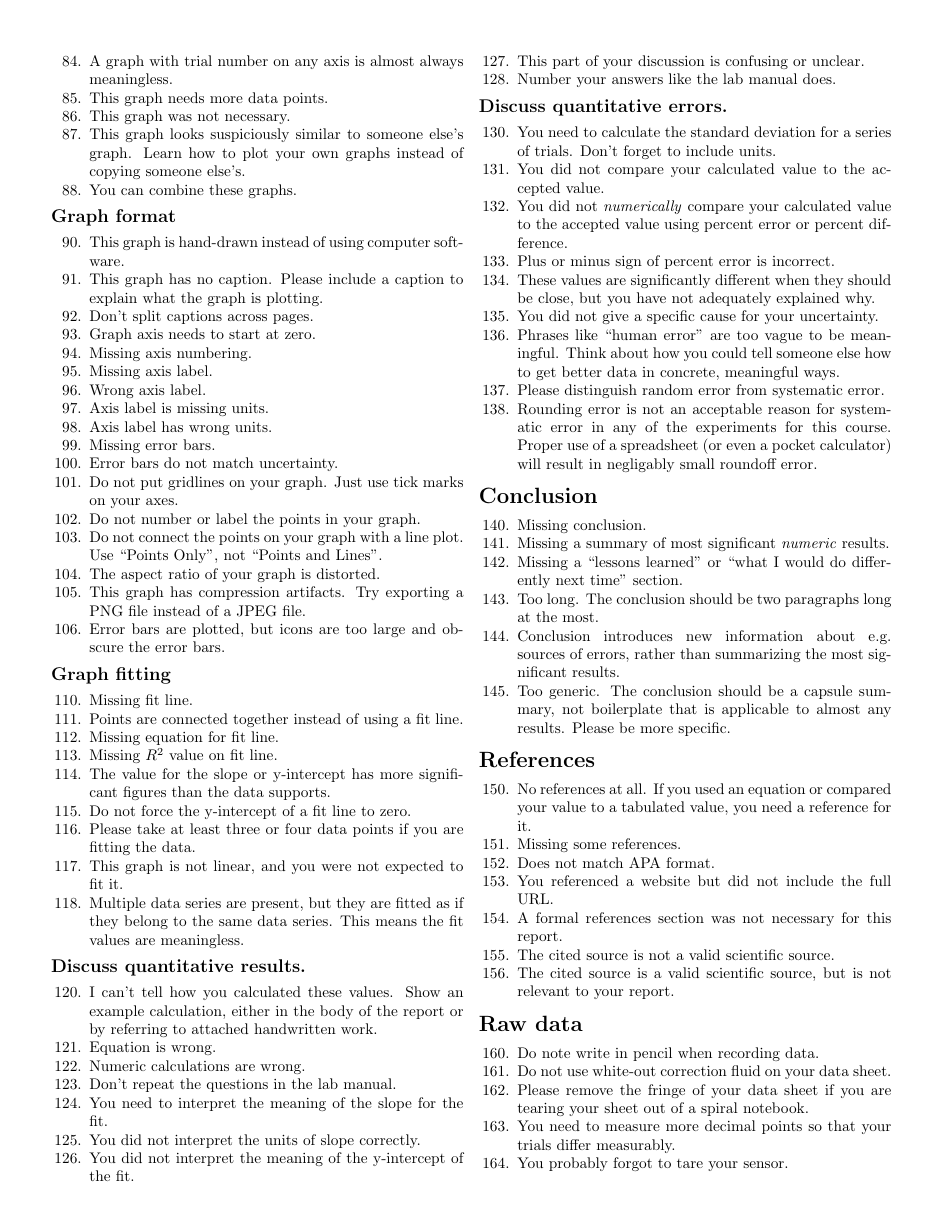
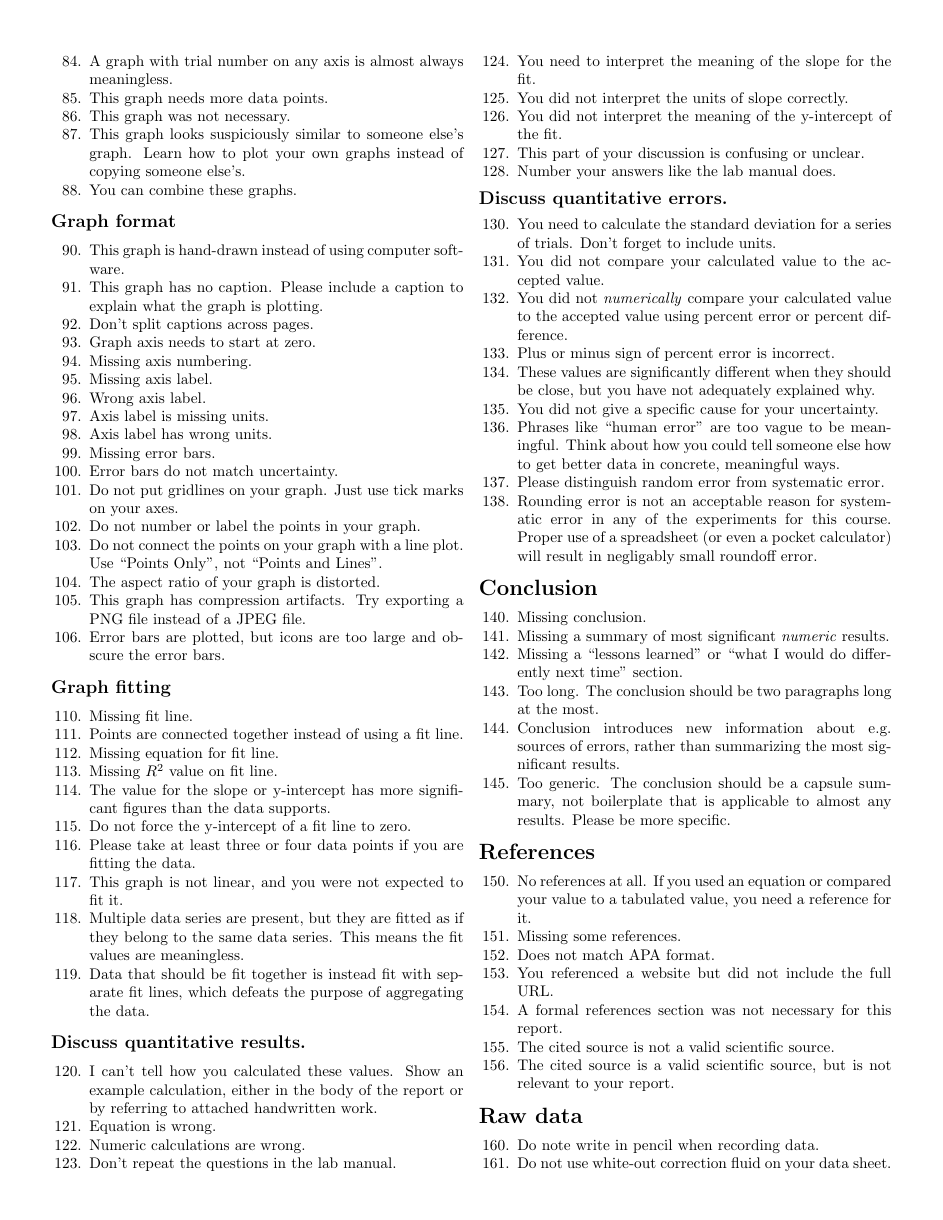
Before and after one commit to nbeaver/phys-123-error-codes, a LaTeX document (error_codes.tex): page 2 of 2 before the commit and page 2 of 3 after it. Compiled offline with pdfLaTeX.

Commit message:
Snapshot.

```diff
--- a/error_codes.tex
+++ b/error_codes.tex
@@ -202,6 +202,9 @@
   \item Multiple data series are present,
     but they are fitted as if they belong to the same data series.
     This means the fit values are meaningless.
+  \item Data that should be fit together
+    is instead fit with separate fit lines,
+    which defeats the purpose of aggregating the data.
 \end{enumerate}
 
 \subsection*{Discuss quantitative results.}
```
